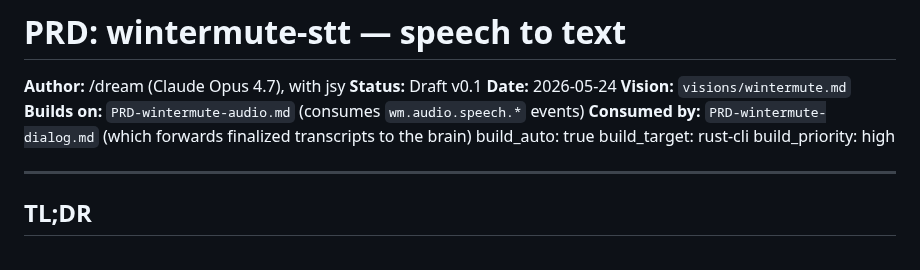
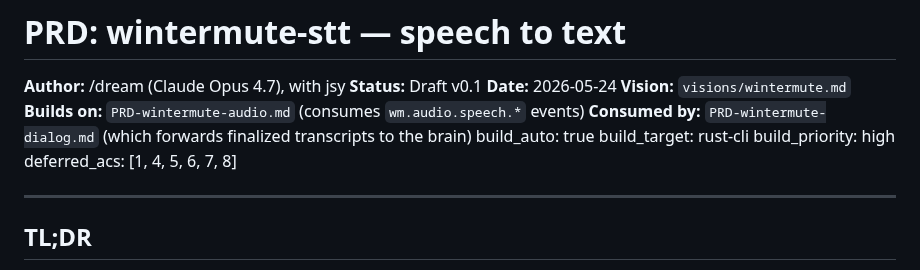
Before and after one commit to j0yen/autobuilder, a Markdown page: PRDs-archive/PRD-wintermute-stt.md, the part around the change. GitHub-like rendering.

Commit message:
build-deferred-acs iter-5: backfill wintermute-stt deferred_acs: [1, 4, 5, 6, 7, 8]
Per PRD-build-deferred-acs.md AC5, retroactively declare the
hardware-gated ACs that shipped via #[ignore]-gated tests in
iter-16 tests/hardware_acs.rs (6 #[ignore]-gated hardware stubs). Mechanism is now greppable.

Co-Authored-By: Claude Opus 4.7 (1M context) <noreply@anthropic.com>

```diff
--- a/PRDs-archive/PRD-wintermute-stt.md
+++ b/PRDs-archive/PRD-wintermute-stt.md
@@ -9,6 +9,7 @@
 build_auto: true
 build_target: rust-cli
 build_priority: high
+deferred_acs: [1, 4, 5, 6, 7, 8]
 
 ---
 
```
